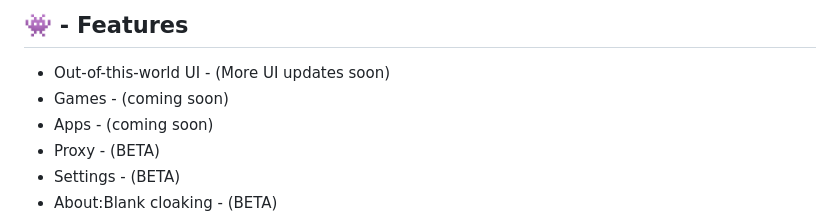
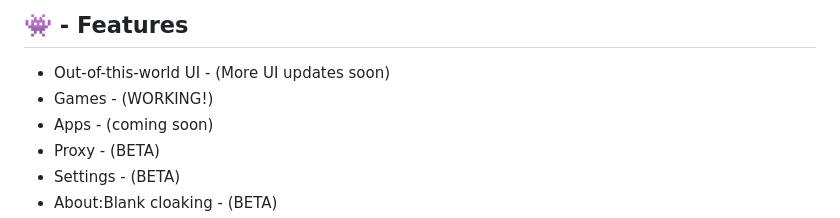
Before and after one commit to Nebula-X-Development/Nebula-X, a Markdown page: README.md, the part around the change. Rendered like a GitHub page.

```diff
--- a/README.md
+++ b/README.md
@@ -12,7 +12,7 @@
 ## 👾 - Features
 
 -   Out-of-this-world UI - (More UI updates soon)
--   Games - (coming soon)
+-   Games - (WORKING!)
 -   Apps - (coming soon)
 -   Proxy - (BETA)
 -   Settings - (BETA)
```
